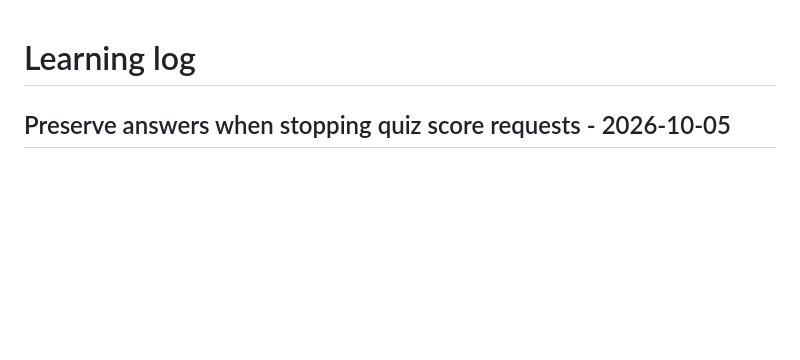
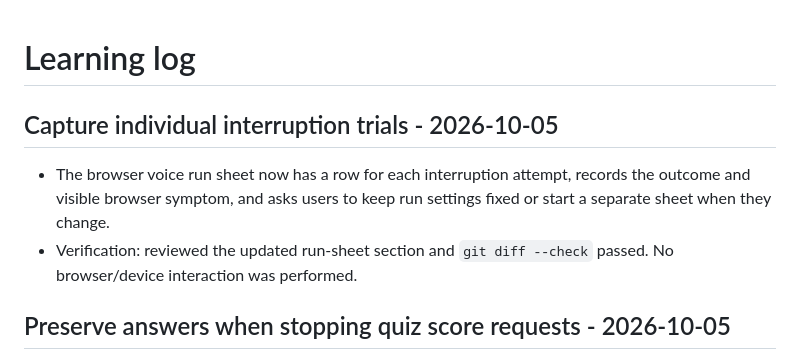
Before and after one commit to 7se7en72025/bolprep, a Markdown page: learning-log.md, the part around the change. Drawn GitHub-style; blank space fills up the shorter version.

```diff
--- a/learning-log.md
+++ b/learning-log.md
@@ -1,4 +1,8 @@
 # Learning log
+## Capture individual interruption trials - 2026-10-05
+
+- The browser voice run sheet now has a row for each interruption attempt, records the outcome and visible browser symptom, and asks users to keep run settings fixed or start a separate sheet when they change.
+- Verification: reviewed the updated run-sheet section and `git diff --check` passed. No browser/device interaction was performed.
 
 ## Preserve answers when stopping quiz score requests - 2026-10-05
 
```
Also changed, not shown: evals/voice-run-sheet.md (+10 -0 lines).
